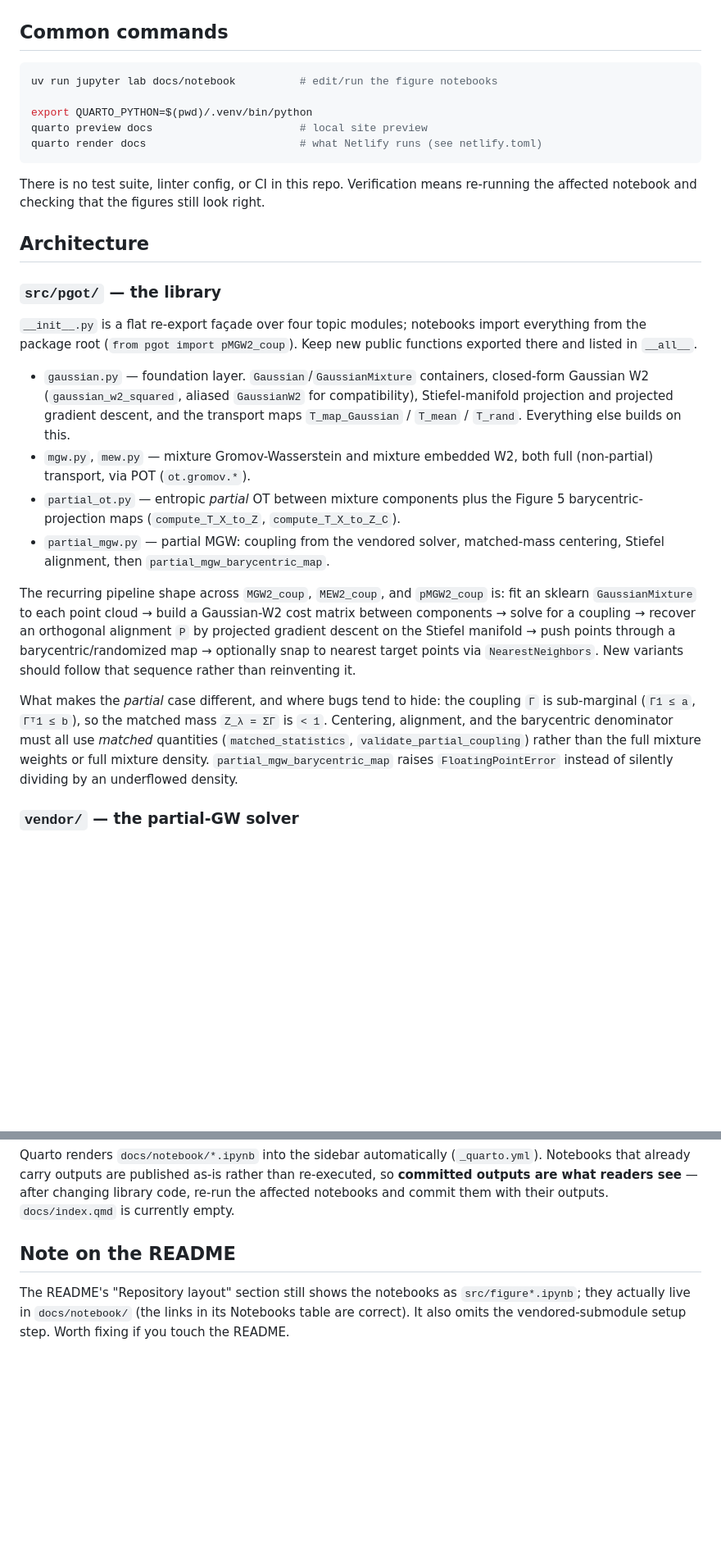
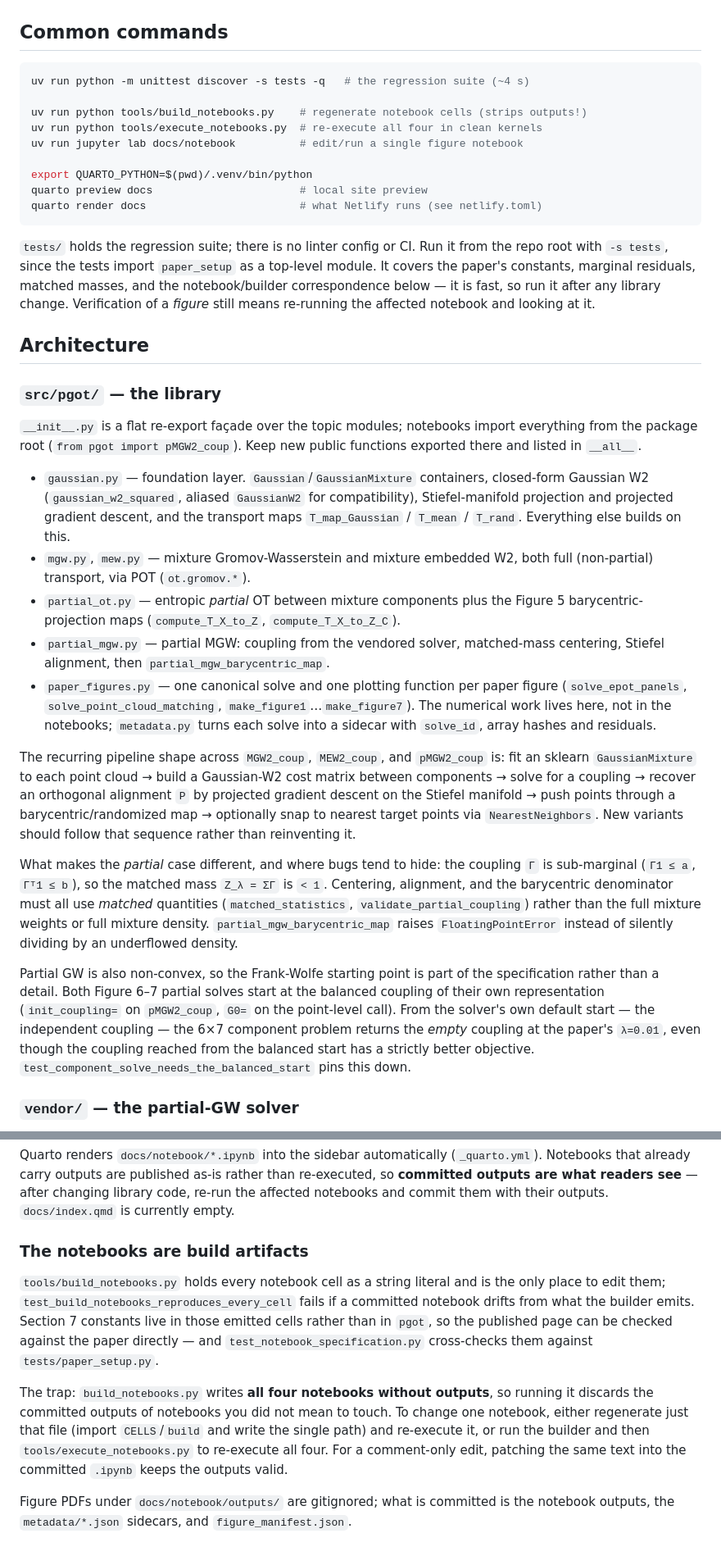
Before and after one commit to yachimura-lab/EPGOT-PMGW, a Markdown page: CLAUDE.md, 2 parts joined by grey strips. Shown at 82% size. GitHub-like rendering; blank space fills up the shorter version.

Commit message:
Bring CLAUDE.md back in line with the repository
Four claims had gone stale, each of which cost time this round:

- "There is no test suite" -- tests/ holds 19 regressions that run in
  about four seconds and guard the paper's constants, the residuals and
  the notebook/builder correspondence. Recorded with the -s tests form,
  since the tests import paper_setup as a top-level module.
- The notebooks are build artifacts of tools/build_notebooks.py, which
  was documented nowhere. Its trap is recorded too: it writes all four
  notebooks without outputs, so running it to touch one notebook discards
  the committed outputs of the other three.
- paper_figures.py and metadata.py were missing from the module list even
  though every figure's solve lives there.
- The README note described a layout section the README no longer has.

Also records the partial-GW initialization contract from 6567ee6 next to
the other partial-case invariants, notes that Figures 6-7 are reproduced
here as well as 1-5, and points at review/ for the audit checklist and
for manuscript wording, whose LaTeX lives outside this repository.

````diff
--- a/CLAUDE.md
+++ b/CLAUDE.md
@@ -34,29 +36,36 @@ uv run python -c "import pgot; from lib import gromov"
 ## Common commands
 
 ```bash
-uv run jupyter lab docs/notebook          # edit/run the figure notebooks
+uv run python -m unittest discover -s tests -q   # the regression suite (~4 s)
+
+uv run python tools/build_notebooks.py    # regenerate notebook cells (strips outputs!)
+uv run python tools/execute_notebooks.py  # re-execute all four in clean kernels
+uv run jupyter lab docs/notebook          # edit/run a single figure notebook
 
 export QUARTO_PYTHON=$(pwd)/.venv/bin/python
 quarto preview docs                       # local site preview
 quarto render docs                        # what Netlify runs (see netlify.toml)
 ```
 
-There is no test suite, linter config, or CI in this repo. Verification means re-running the affected notebook and checking that the figures still look right.
+`tests/` holds the regression suite; there is no linter config or CI. Run it from the repo root with `-s tests`, since the tests import `paper_setup` as a top-level module. It covers the paper's constants, marginal residuals, matched masses, and the notebook/builder correspondence below — it is fast, so run it after any library change. Verification of a *figure* still means re-running the affected notebook and looking at it.
 
 ## Architecture
 
 ### `src/pgot/` — the library
 
-`__init__.py` is a flat re-export façade over four topic modules; notebooks import everything from the package root (`from pgot import pMGW2_coup`). Keep new public functions exported there and listed in `__all__`.
+`__init__.py` is a flat re-export façade over the topic modules; notebooks import everything from the package root (`from pgot import pMGW2_coup`). Keep new public functions exported there and listed in `__all__`.
 
 - `gaussian.py` — foundation layer. `Gaussian`/`GaussianMixture` containers, closed-form Gaussian W2 (`gaussian_w2_squared`, aliased `GaussianW2` for compatibility), Stiefel-manifold projection and projected gradient descent, and the transport maps `T_map_Gaussian` / `T_mean` / `T_rand`. Everything else builds on this.
 - `mgw.py`, `mew.py` — mixture Gromov-Wasserstein and mixture embedded W2, both full (non-partial) transport, via POT (`ot.gromov.*`).
 - `partial_ot.py` — entropic *partial* OT between mixture components plus the Figure 5 barycentric-projection maps (`compute_T_X_to_Z`, `compute_T_X_to_Z_C`).
 - `partial_mgw.py` — partial MGW: coupling from the vendored solver, matched-mass centering, Stiefel alignment, then `partial_mgw_barycentric_map`.
+- `paper_figures.py` — one canonical solve and one plotting function per paper figure (`solve_epot_panels`, `solve_point_cloud_matching`, `make_figure1`…`make_figure7`). The numerical work lives here, not in the notebooks; `metadata.py` turns each solve into a sidecar with `solve_id`, array hashes and residuals.
 
 The recurring pipeline shape across `MGW2_coup`, `MEW2_coup`, and `pMGW2_coup` is: fit an sklearn `GaussianMixture` to each point cloud → build a Gaussian-W2 cost matrix between components → solve for a coupling → recover an orthogonal alignment `P` by projected gradient descent on the Stiefel manifold → push points through a barycentric/randomized map → optionally snap to nearest target points via `NearestNeighbors`. New variants should follow that sequence rather than reinventing it.
 
 What makes the *partial* case different, and where bugs tend to hide: the coupling `Γ` is sub-marginal (`Γ1 ≤ a`, `Γᵀ1 ≤ b`), so the matched mass `Z_λ = ΣΓ` is `< 1`. Centering, alignment, and the barycentric denominator must all use *matched* quantities (`matched_statistics`, `validate_partial_coupling`) rather than the full mixture weights or full mixture density. `partial_mgw_barycentric_map` raises `FloatingPointError` instead of silently dividing by an underflowed density.
+
+Partial GW is also non-convex, so the Frank-Wolfe starting point is part of the specification rather than a detail. Both Figure 6–7 partial solves start at the balanced coupling of their own representation (`init_coupling=` on `pMGW2_coup`, `G0=` on the point-level call). From the solver's own default start — the independent coupling — the 6×7 component problem returns the *empty* coupling at the paper's `λ=0.01`, even though the coupling reached from the balanced start has a strictly better objective. `test_component_solve_needs_the_balanced_start` pins this down.
 
 ### `vendor/` — the partial-GW solver
 
@@ -70,6 +79,10 @@ Every notebook's first cell is `from pgot import set_reproducible; set_reproduci
 
 Quarto renders `docs/notebook/*.ipynb` into the sidebar automatically (`_quarto.yml`). Notebooks that already carry outputs are published as-is rather than re-executed, so **committed outputs are what readers see** — after changing library code, re-run the affected notebooks and commit them with their outputs. `docs/index.qmd` is currently empty.
 
-## Note on the README
+### The notebooks are build artifacts
 
-The README's "Repository layout" section still shows the notebooks as `src/figure*.ipynb`; they actually live in `docs/notebook/` (the links in its Notebooks table are correct). It also omits the vendored-submodule setup step. Worth fixing if you touch the README.
+`tools/build_notebooks.py` holds every notebook cell as a string literal and is the only place to edit them; `test_build_notebooks_reproduces_every_cell` fails if a committed notebook drifts from what the builder emits. Section 7 constants live in those emitted cells rather than in `pgot`, so the published page can be checked against the paper directly — and `test_notebook_specification.py` cross-checks them against `tests/paper_setup.py`.
+
+The trap: `build_notebooks.py` writes **all four notebooks without outputs**, so running it discards the committed outputs of notebooks you did not mean to touch. To change one notebook, either regenerate just that file (import `CELLS`/`build` and write the single path) and re-execute it, or run the builder and then `tools/execute_notebooks.py` to re-execute all four. For a comment-only edit, patching the same text into the committed `.ipynb` keeps the outputs valid.
+
+Figure PDFs under `docs/notebook/outputs/` are gitignored; what is committed is the notebook outputs, the `metadata/*.json` sidecars, and `figure_manifest.json`.
````
Also changed, not shown: other parts of CLAUDE.md (+3 -1 lines).
